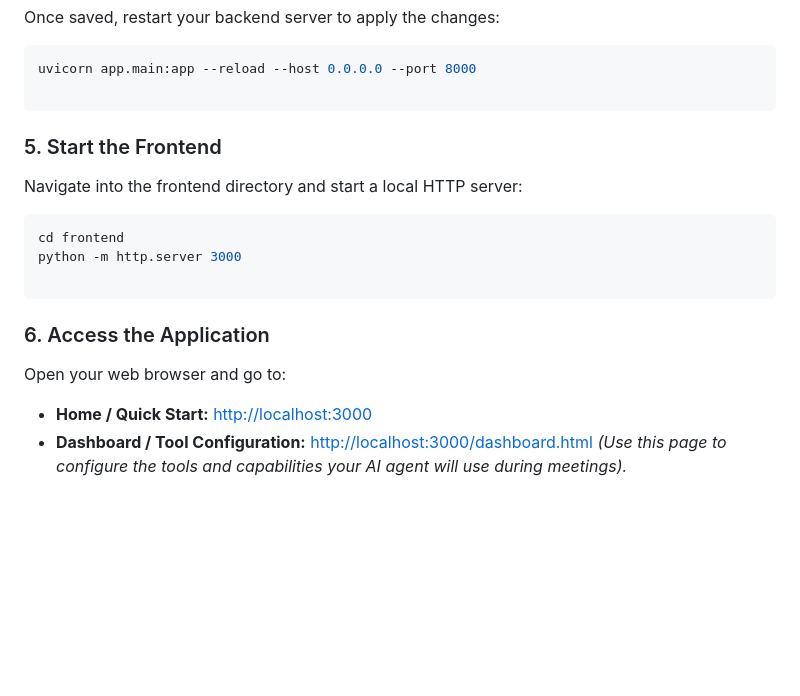
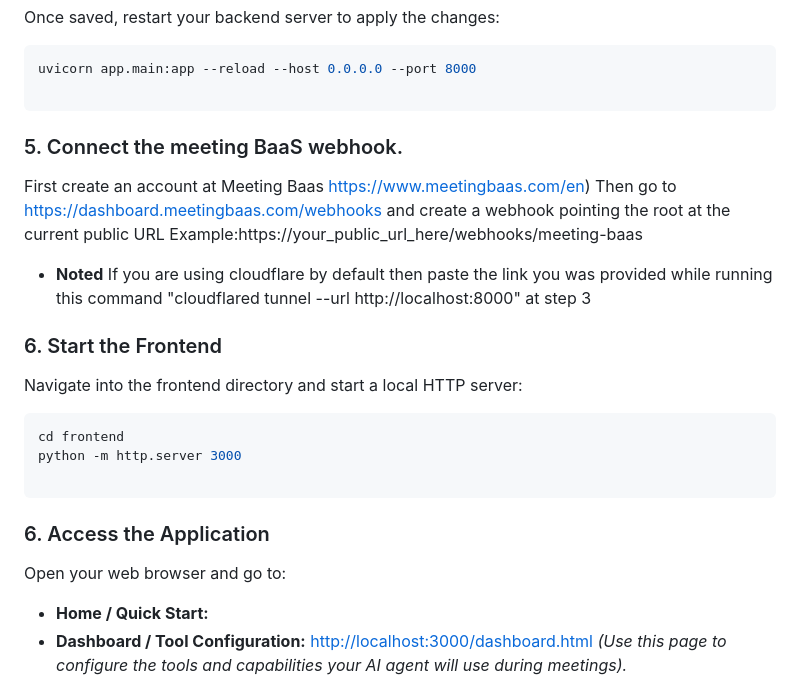
Before and after one commit to makh04/Hyperion-WarRoom, a Markdown page: README.md, the part around the change. GitHub-like rendering; blank space fills up the shorter version.

````diff
--- a/README.md
+++ b/README.md
@@ -51,8 +51,16 @@ Once saved, restart your backend server to apply the changes:
 uvicorn app.main:app --reload --host 0.0.0.0 --port 8000
 
 ```
+### 5. Connect the meeting BaaS webhook.
 
-### 5. Start the Frontend
+First create an account at Meeting Baas [https://www.meetingbaas.com/en](https://www.meetingbaas.com/en))
+Then go to [https://dashboard.meetingbaas.com/webhooks](https://dashboard.meetingbaas.com/webhooks)
+and create a webhook pointing the root at the current public URL
+Example:https://your_public_url_here/webhooks/meeting-baas
+
+* **Noted** If you are using cloudflare by default then paste the link you was provided while running this command "cloudflared tunnel --url http://localhost:8000" at step 3
+
+### 6. Start the Frontend
 
 Navigate into the frontend directory and start a local HTTP server:
 
@@ -66,7 +74,7 @@ python -m http.server 3000
 
 Open your web browser and go to:
 
-* **Home / Quick Start:** [http://localhost:3000](http://localhost:3000)
+* **Home / Quick Start:**
 * **Dashboard / Tool Configuration:** [http://localhost:3000/dashboard.html](http://localhost:3000/dashboard.html) *(Use this page to configure the tools and capabilities your AI agent will use during meetings).*
 ## What's here vs. what's stubbez
 
````
